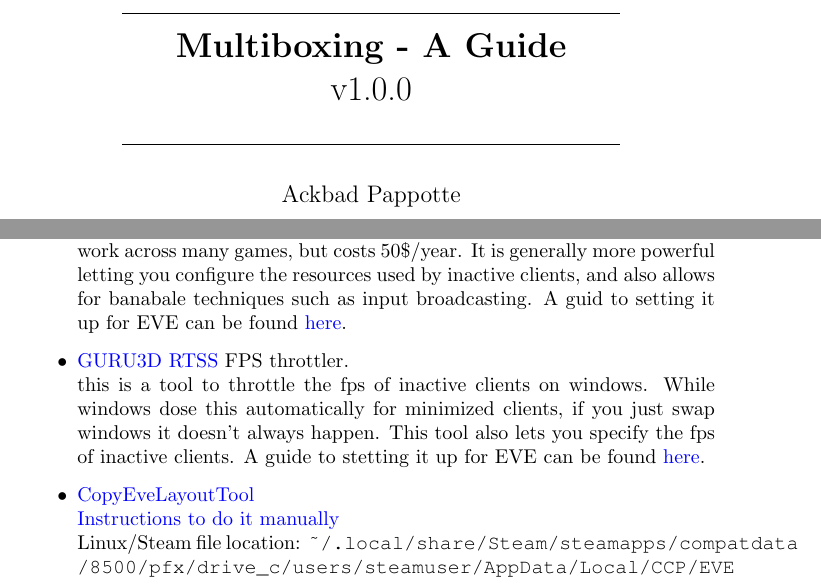
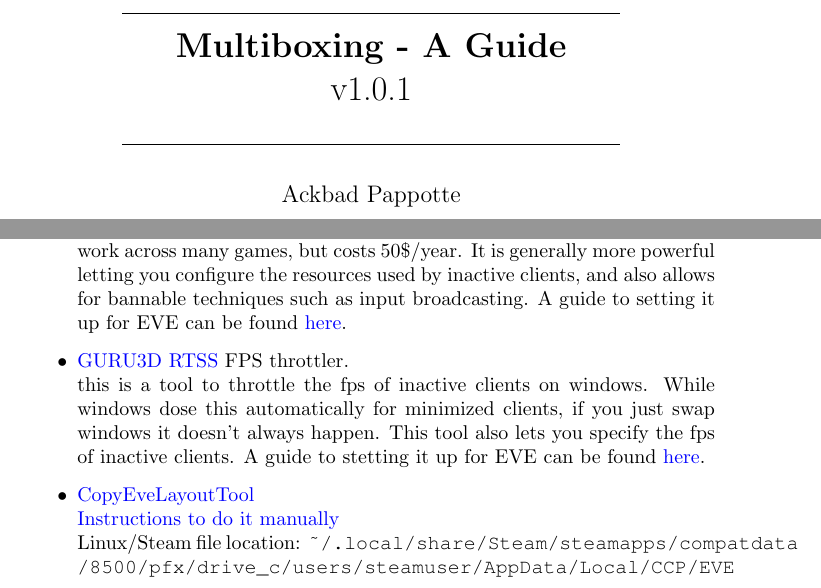
Before and after one commit to AckbadP/eve-multi-guide, a LaTeX document (multiboxing.tex): two parts of pages 1 and 3 of 30 before the commit and two parts of pages 1 and 3 of 29 after it, joined at a grey line, cut so that both start at the same text. Compiled offline with pdfLaTeX.

Commit message:
fixed some typesetting issues

```diff
--- a/multiboxing.tex
+++ b/multiboxing.tex
@@ -18,7 +18,7 @@
 
 \hypersetup{
     colorlinks=true,
-    linkcolor=cyan,
+    linkcolor=blue,
     filecolor=magenta,
     urlcolor=blue,
     pdftitle={Overleaf Example},
@@ -66,7 +66,7 @@
 \title{
   \line(1,0){250} \\
   \textbf{Multiboxing - A Guide} \\
-  v1.0.0 \\
+  v1.0.1 \\
   %%\large \textbf{Final Spec. and Postmortem} \\
   \line(1,0){250}
   }
@@ -135,8 +135,8 @@ Multiboxing without a client manager.
         though Wine. It dose not yet work on Mac.
   \item \href{https://isboxer.com/}{ISBoxer} \\
         This is the main alternative to EVE-O. It is a program that is designed to work across many games, but costs 50\$/year. It
-        is generally more powerful letting you configure the resources used by inactive clients, and also allows for banabale techniques
-        such as input broadcasting. A guid to setting it up for EVE can be found \href{https://isboxer.com/wiki/EVE:Quick_Start_Guide}{here}.
+        is generally more powerful letting you configure the resources used by inactive clients, and also allows for bannable techniques
+        such as input broadcasting. A guide to setting it up for EVE can be found \href{https://isboxer.com/wiki/EVE:Quick_Start_Guide}{here}.
   \item \href{https://www.guru3d.com/download/rtss-rivatuner-statistics-server-download}{GURU3D RTSS} FPS throttler.\\
         this is a tool to throttle the fps of inactive clients on windows. While windows dose this automatically for minimized clients, if you
         just swap windows it doesn't always happen. This tool also lets you specify the fps of inactive clients. A guide to stetting it up
```
Also changed, not shown: multiboxing.tex (5 more changed lines), 4 other files.
